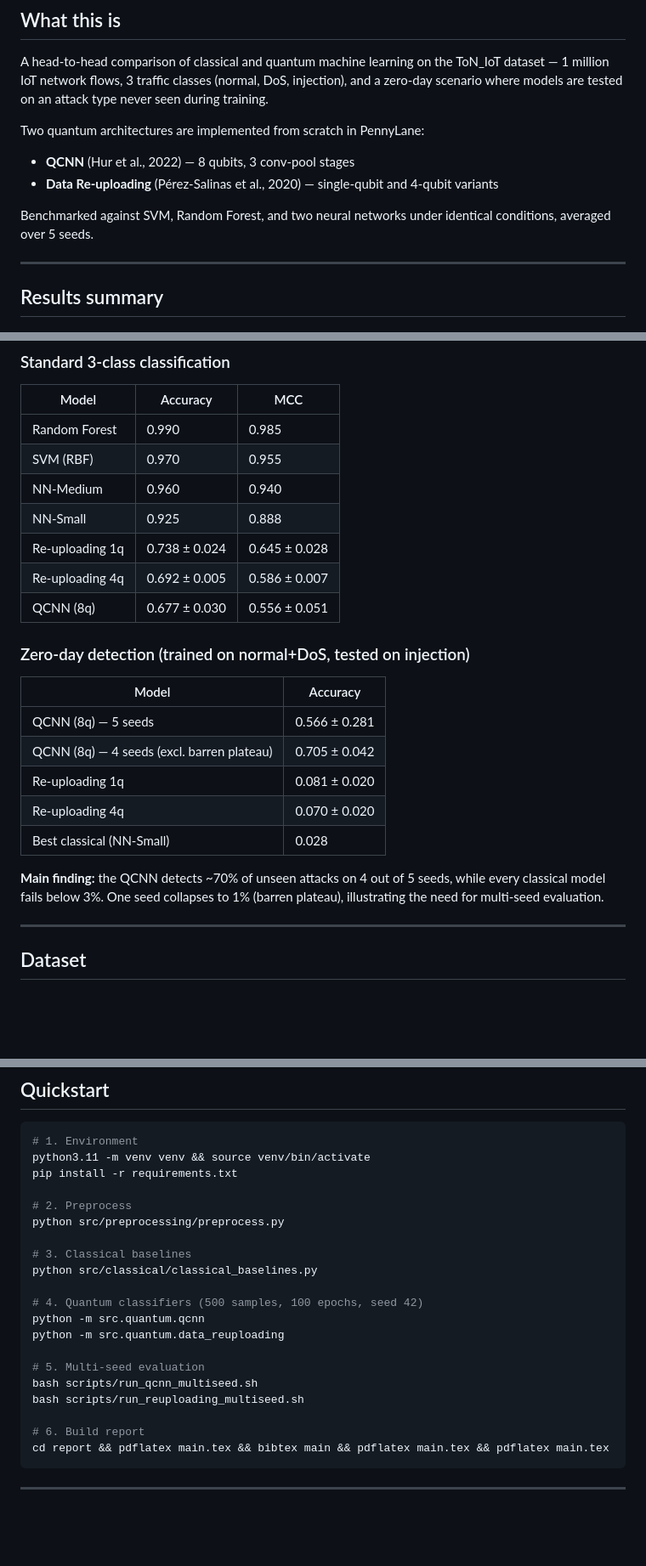
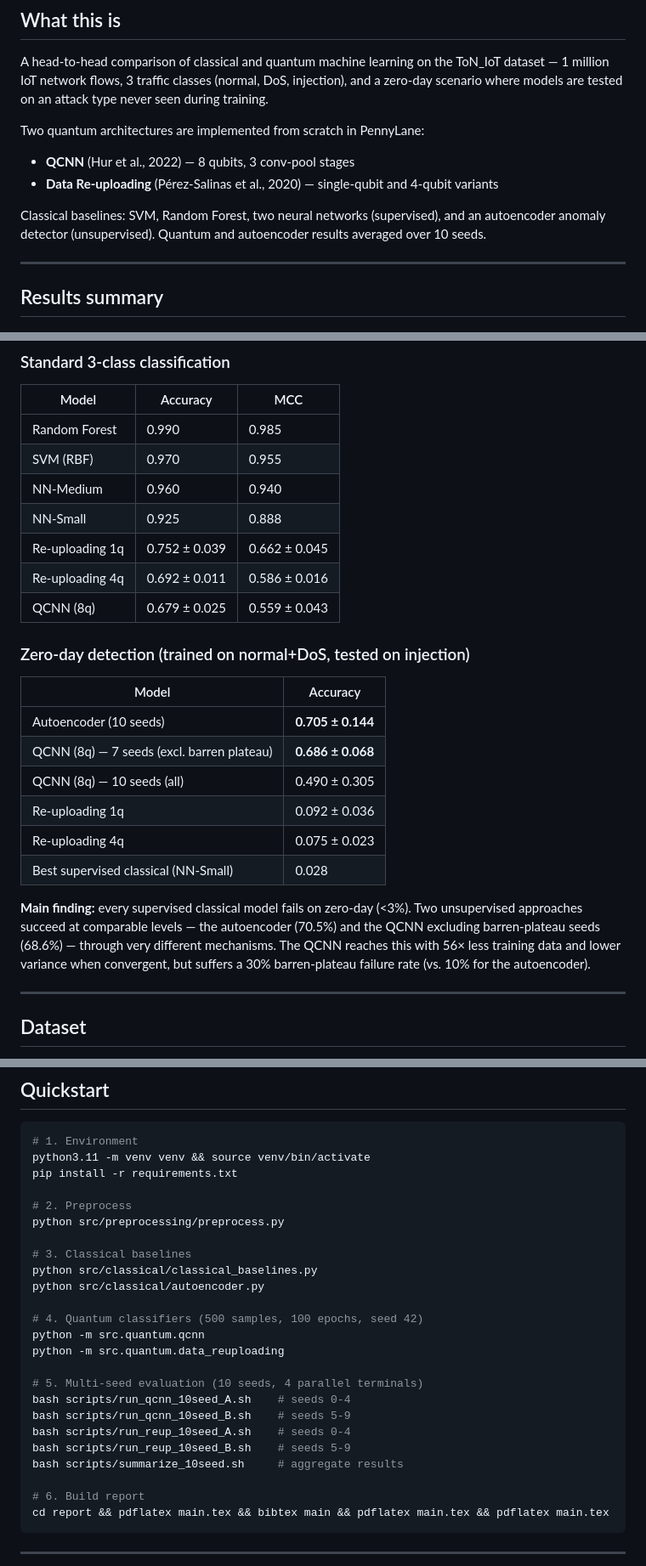
Before and after one commit to ashkan-motamedifar/quantum-ml-ter, a Markdown page: README.md, 3 parts joined by grey strips. Shown at 85% size. Drawn GitHub-style; blank space fills up the shorter version.

Commit message:
Update README: 10-seed numbers, autoencoder baseline, parallel multi-seed scripts

```diff
--- a/README.md
+++ b/README.md
@@ -15,7 +15,7 @@ Two quantum architectures are implemented from scratch in PennyLane:
 - **QCNN** (Hur et al., 2022) — 8 qubits, 3 conv-pool stages
 - **Data Re-uploading** (Pérez-Salinas et al., 2020) — single-qubit and 4-qubit variants
 
-Benchmarked against SVM, Random Forest, and two neural networks under identical conditions, averaged over 5 seeds.
+Classical baselines: SVM, Random Forest, two neural networks (supervised), and an autoencoder anomaly detector (unsupervised). Quantum and autoencoder results averaged over 10 seeds.
 
 ---
 
@@ -29,21 +29,22 @@ Benchmarked against SVM, Random Forest, and two neural networks under identical
 | SVM (RBF) | 0.970 | 0.955 |
 | NN-Medium | 0.960 | 0.940 |
 | NN-Small | 0.925 | 0.888 |
-| Re-uploading 1q | 0.738 ± 0.024 | 0.645 ± 0.028 |
-| Re-uploading 4q | 0.692 ± 0.005 | 0.586 ± 0.007 |
-| QCNN (8q) | 0.677 ± 0.030 | 0.556 ± 0.051 |
+| Re-uploading 1q | 0.752 ± 0.039 | 0.662 ± 0.045 |
+| Re-uploading 4q | 0.692 ± 0.011 | 0.586 ± 0.016 |
+| QCNN (8q) | 0.679 ± 0.025 | 0.559 ± 0.043 |
 
 ### Zero-day detection (trained on normal+DoS, tested on injection)
 
 | Model | Accuracy |
 |---|---|
-| QCNN (8q) — 5 seeds | 0.566 ± 0.281 |
-| QCNN (8q) — 4 seeds (excl. barren plateau) | 0.705 ± 0.042 |
-| Re-uploading 1q | 0.081 ± 0.020 |
-| Re-uploading 4q | 0.070 ± 0.020 |
-| Best classical (NN-Small) | 0.028 |
+| Autoencoder (10 seeds) | **0.705 ± 0.144** |
+| QCNN (8q) — 7 seeds (excl. barren plateau) | **0.686 ± 0.068** |
+| QCNN (8q) — 10 seeds (all) | 0.490 ± 0.305 |
+| Re-uploading 1q | 0.092 ± 0.036 |
+| Re-uploading 4q | 0.075 ± 0.023 |
+| Best supervised classical (NN-Small) | 0.028 |
 
-**Main finding:** the QCNN detects ~70% of unseen attacks on 4 out of 5 seeds, while every classical model fails below 3%. One seed collapses to 1% (barren plateau), illustrating the need for multi-seed evaluation.
+**Main finding:** every supervised classical model fails on zero-day (<3%). Two unsupervised approaches succeed at comparable levels — the autoencoder (70.5%) and the QCNN excluding barren-plateau seeds (68.6%) — through very different mechanisms. The QCNN reaches this with 56× less training data and lower variance when convergent, but suffers a 30% barren-plateau failure rate (vs. 10% for the autoencoder).
 
 ---
 
@@ -90,14 +91,18 @@ python src/preprocessing/preprocess.py
 
 # 3. Classical baselines
 python src/classical/classical_baselines.py
+python src/classical/autoencoder.py
 
 # 4. Quantum classifiers (500 samples, 100 epochs, seed 42)
 python -m src.quantum.qcnn
 python -m src.quantum.data_reuploading
 
-# 5. Multi-seed evaluation
-bash scripts/run_qcnn_multiseed.sh
-bash scripts/run_reuploading_multiseed.sh
+# 5. Multi-seed evaluation (10 seeds, 4 parallel terminals)
+bash scripts/run_qcnn_10seed_A.sh    # seeds 0-4
+bash scripts/run_qcnn_10seed_B.sh    # seeds 5-9
+bash scripts/run_reup_10seed_A.sh    # seeds 0-4
+bash scripts/run_reup_10seed_B.sh    # seeds 5-9
+bash scripts/summarize_10seed.sh     # aggregate results
 
 # 6. Build report
 cd report && pdflatex main.tex && bibtex main && pdflatex main.tex && pdflatex main.tex
```
Also changed, not shown: other parts of README.md (+1 -1 lines).
